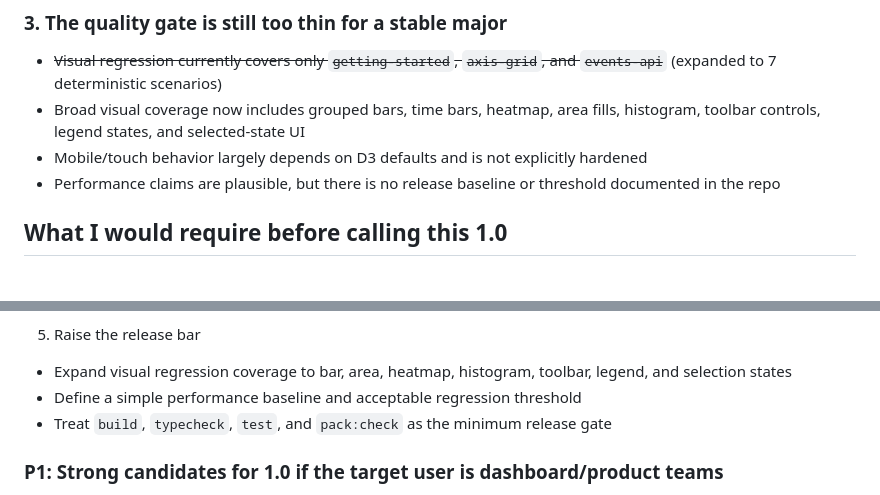
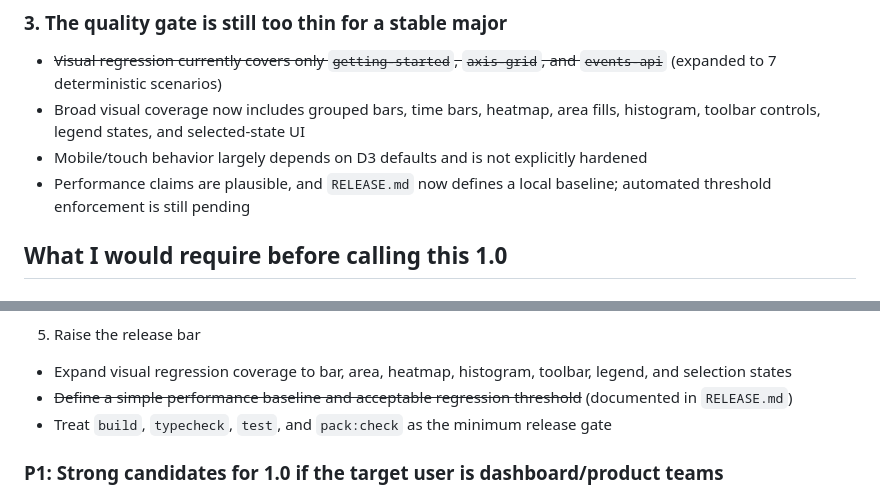
Before and after one commit to LineandVertexSoftware/vertexa-chart, a Markdown page: ROADMAP.md, 2 parts joined by grey strips. GitHub-like rendering.

```diff
--- a/ROADMAP.md
+++ b/ROADMAP.md
@@ -60,7 +60,7 @@ These are the kinds of gaps that create churn after 1.0 because they force eithe
 - ~~Visual regression currently covers only `getting-started`, `axis-grid`, and `events-api`~~ (expanded to 7 deterministic scenarios)
 - Broad visual coverage now includes grouped bars, time bars, heatmap, area fills, histogram, toolbar controls, legend states, and selected-state UI
 - Mobile/touch behavior largely depends on D3 defaults and is not explicitly hardened
-- Performance claims are plausible, but there is no release baseline or threshold documented in the repo
+- Performance claims are plausible, and `RELEASE.md` now defines a local baseline; automated threshold enforcement is still pending
 
 ## What I would require before calling this 1.0
 
@@ -87,7 +87,7 @@ These are the kinds of gaps that create churn after 1.0 because they force eithe
 
 5. Raise the release bar
 - Expand visual regression coverage to bar, area, heatmap, histogram, toolbar, legend, and selection states
-- Define a simple performance baseline and acceptable regression threshold
+- ~~Define a simple performance baseline and acceptable regression threshold~~ (documented in `RELEASE.md`)
 - Treat `build`, `typecheck`, `test`, and `pack:check` as the minimum release gate
 
 ### P1: Strong candidates for 1.0 if the target user is dashboard/product teams
```
Also changed, not shown: other parts of ROADMAP.md (+1 -1 lines), README.md (+7 -0 lines), RELEASE.md (added, +105 -0 lines).
